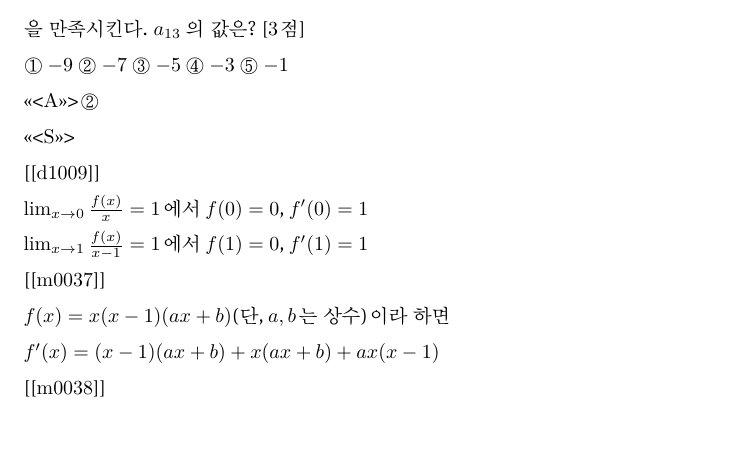
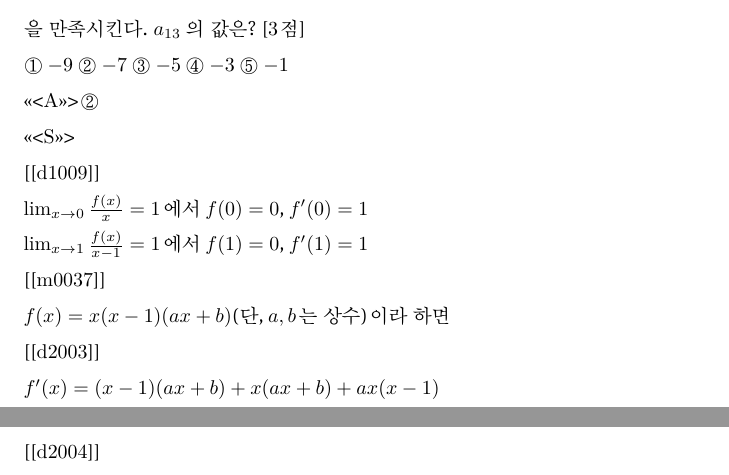
Before and after one commit to sheomonger/BuildingBlocks_2022KCSAT, a LaTeX document (32109.tex): part of page 3 of 29 before the commit and two parts of pages 3 and 4 of 29 after it, the two joined at a grey line, cut so that both start at the same text, the shorter picture padded with empty space. Compiled offline with XeLaTeX; a LaTeX package or settings file that is missing is left out.

Commit message:
modified 32109 and key-val pairs up to common prob08

```diff
--- a/32109.tex
+++ b/32109.tex
@@ -218,9 +218,11 @@ $\lim _{x \rightarrow 1} \frac{f(x)}{x-1}=1$에서 $f(1)=0$, $f^{\prime}(1)=1$
 
 $f(x)=x(x-1)(a x+b)$(단, $a, b$는 상수)이라 하면
 
+[[d2003]]
+
 $f^{\prime}(x)=(x-1)(a x+b)+x(a x+b)+a x(x-1)$
 
-[[m0038]]
+[[d2004]]
 
 $f^{\prime}(0)=-b=1$
 
```
Also changed, not shown: 1 other file.
